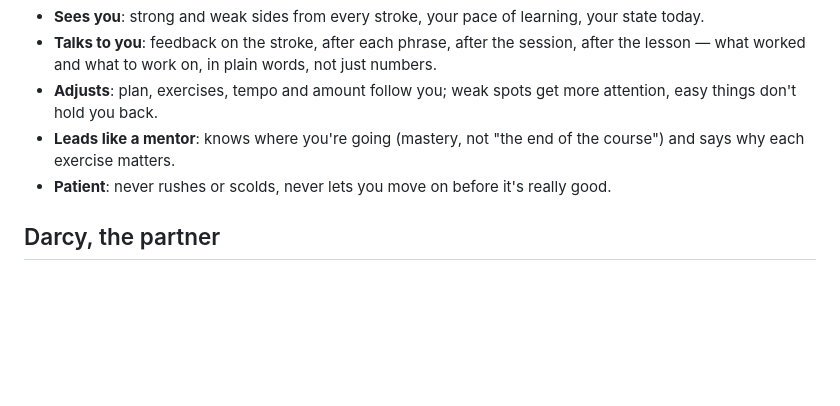
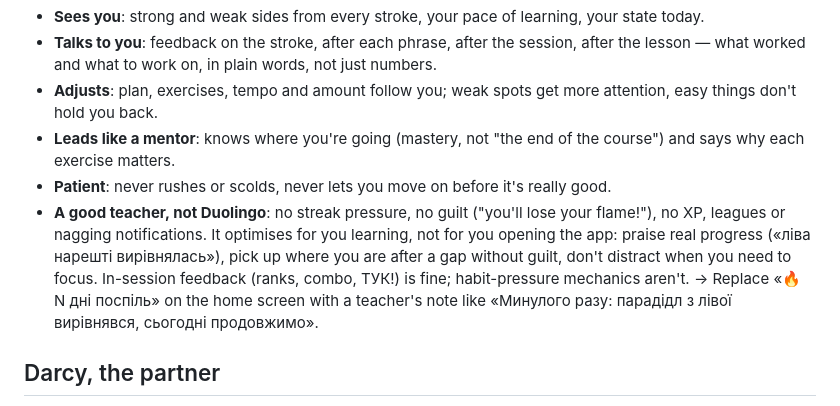
Before and after one commit to andrewdrogin/paradiddle_trainer, a Markdown page: BACKLOG.md, the part around the change. Drawn GitHub-style; blank space fills up the shorter version.

Commit message:
Backlog: a good teacher, not Duolingo — no streak pressure
Co-Authored-By: Claude Opus 5.5 <noreply@anthropic.com>

```diff
--- a/BACKLOG.md
+++ b/BACKLOG.md
@@ -11,6 +11,7 @@ Practising with the trainer should feel like lessons with a great, patient teach
 - **Adjusts**: plan, exercises, tempo and amount follow you; weak spots get more attention, easy things don't hold you back.
 - **Leads like a mentor**: knows where you're going (mastery, not "the end of the course") and says why each exercise matters.
 - **Patient**: never rushes or scolds, never lets you move on before it's really good.
+- **A good teacher, not Duolingo**: no streak pressure, no guilt ("you'll lose your flame!"), no XP, leagues or nagging notifications. It optimises for you learning, not for you opening the app: praise real progress («ліва нарешті вирівнялась»), pick up where you are after a gap without guilt, don't distract when you need to focus. In-session feedback (ranks, combo, ТУК!) is fine; habit-pressure mechanics aren't. → Replace «🔥 N дні поспіль» on the home screen with a teacher's note like «Минулого разу: парадідл з лівої вирівнявся, сьогодні продовжимо».
 
 ## Darcy, the partner
 
```
